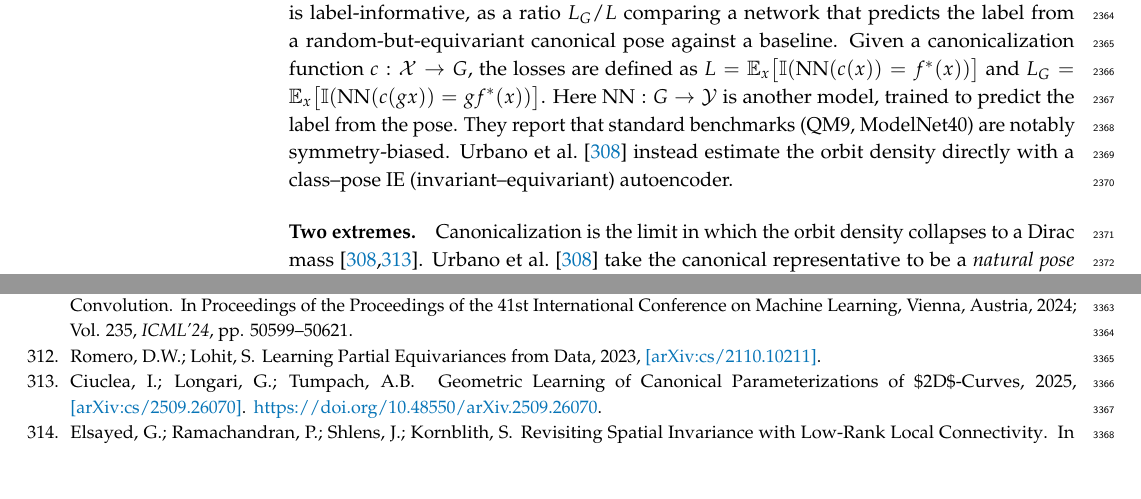
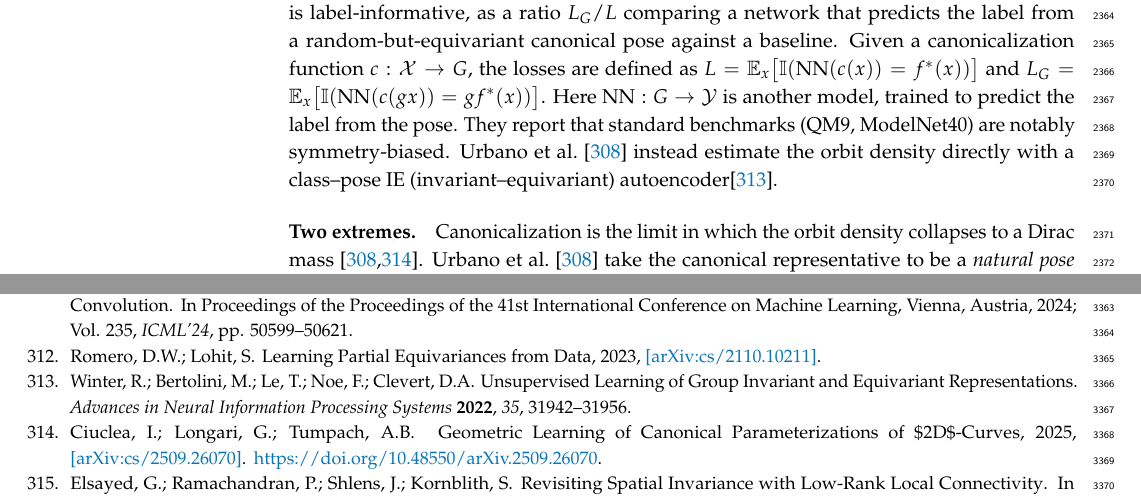
Before and after one commit to PierrickLeroy/Symmetries-in-Deep-Learning-a-Survey, a LaTeX paper (main.tex): two parts of pages 64 and 85 of 85, joined at a grey line, cut so that both start at the same text. Compiled offline with pdfLaTeX.

Commit message:
small edits

```diff
--- a/main.tex
+++ b/main.tex
@@ -2478,7 +2478,7 @@ where $\mathrm{NN}$ is a neural network.
 A second \emph{task-useful} metric then asks whether the bias is label-informative, as a ratio $L_G/L$ comparing a network that predicts the label from a random-but-equivariant canonical pose against a baseline.
 Given a canonicalization function $c:\mathcal{X}\to G$, the losses are defined as $L=\mathbb{E}_x\big[\mathbb{I}(\mathrm{NN}(c(x))=f^*(x))\big]$ and $L_G=\mathbb{E}_x\big[\mathbb{I}(\mathrm{NN}(c(gx))=gf^*(x))\big]$. Here $\mathrm{NN}:G\to\mathcal{Y}$ is another model, trained to predict the label from the pose.
 They report that standard benchmarks (QM9, ModelNet40) are notably symmetry-biased.
-\citet{urbano2026} instead estimate the orbit density directly with a class--pose IE (invariant--equivariant) autoencoder.
+\citet{urbano2026} instead estimate the orbit density directly with a class--pose IE (invariant--equivariant) autoencoder\citep{winter2022anips}.
 
 \paragraph{Two extremes}
 % kalogeropoulos2024: use canonicalization to design ScaleInv
```
